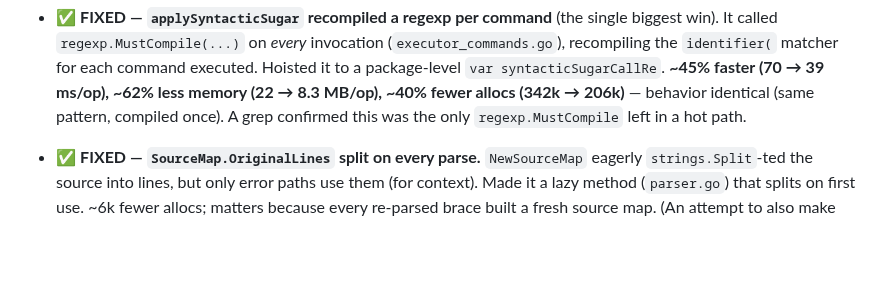
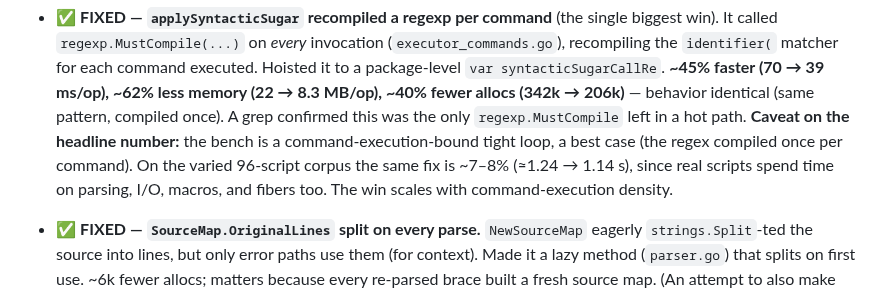
Before and after one commit to phroun/pawscript, a Markdown page: docs/code-review-2026-07.md, the part around the change. Rendered like a GitHub page; blank space fills up the shorter version.

Commit message:
Doc: qualify the regex-hoist speedup (bench best-case vs ~7-8% on real corpus)
The ~45% figure is the tight-loop benchmark (command-execution-bound best case).
Measured apples-to-apples on the varied 96-script corpus, the same fix is ~7-8%
(1.24 -> 1.14 s). Recorded so the headline number isn't read as universal.

Co-Authored-By: Claude Opus 4.8 <noreply@anthropic.com>
Claude-Session: https://claude.ai/code/session_011YSyL8JdFdKCxkzbUUDwzm

```diff
--- a/docs/code-review-2026-07.md
+++ b/docs/code-review-2026-07.md
@@ -421,7 +421,11 @@ to ~206k allocs/op.**
   executed. Hoisted it to a package-level `var syntacticSugarCallRe`. **~45%
   faster (70 → 39 ms/op), ~62% less memory (22 → 8.3 MB/op), ~40% fewer allocs
   (342k → 206k)** — behavior identical (same pattern, compiled once). A grep
-  confirmed this was the only `regexp.MustCompile` left in a hot path.
+  confirmed this was the only `regexp.MustCompile` left in a hot path. **Caveat on
+  the headline number:** the bench is a command-execution-bound tight loop, a best
+  case (the regex compiled once per command). On the varied 96-script corpus the
+  same fix is ~7–8% (≈1.24 → 1.14 s), since real scripts spend time on parsing,
+  I/O, macros, and fibers too. The win scales with command-execution density.
 - ✅ **FIXED — `SourceMap.OriginalLines` split on every parse.** `NewSourceMap`
   eagerly `strings.Split`-ted the source into lines, but only error paths use them
   (for context). Made it a lazy method (`parser.go`) that splits on first use.
```
